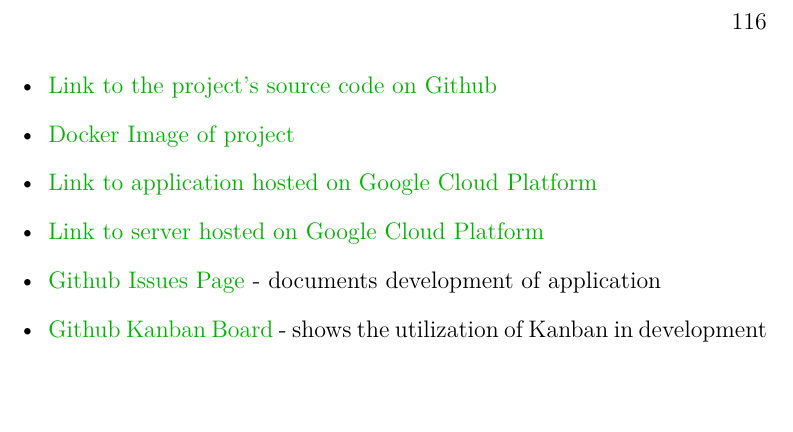
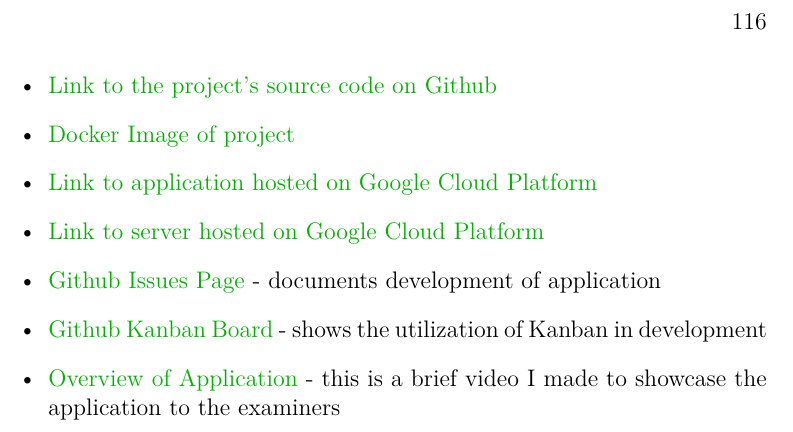
Before and after one commit to Ultan-Kearns/AppliedProject, a LaTeX thesis (dissertation/project.tex, which reads dissertation/content.tex): part of page 116 of 119, cut so that both start at the same text. Compiled offline with pdfLaTeX.

Commit message:
Added overview to appendices

```diff
--- a/dissertation/content.tex
+++ b/dissertation/content.tex
@@ -2761,6 +2761,7 @@
 \item \href{https://34.68.75.97:8080/}{Link to server hosted on Google Cloud Platform}
 \item \href{https://github.com/Ultan-Kearns/AppliedProject/issues}{Github Issues Page} - documents development of application
 \item \href{https://github.com/Ultan-Kearns/AppliedProject/projects/3}{Github Kanban Board} - shows the utilization of Kanban in development
+\item \href{https://www.youtube.com/watch?v=AiM4veddx70}{Overview of Application} - this is a brief video I made to showcase the application to the examiners
 \end{itemize}
 \end{appendices}
 \bibliographystyle{ieeetr}
```
Also changed, not shown: 2 other files.
